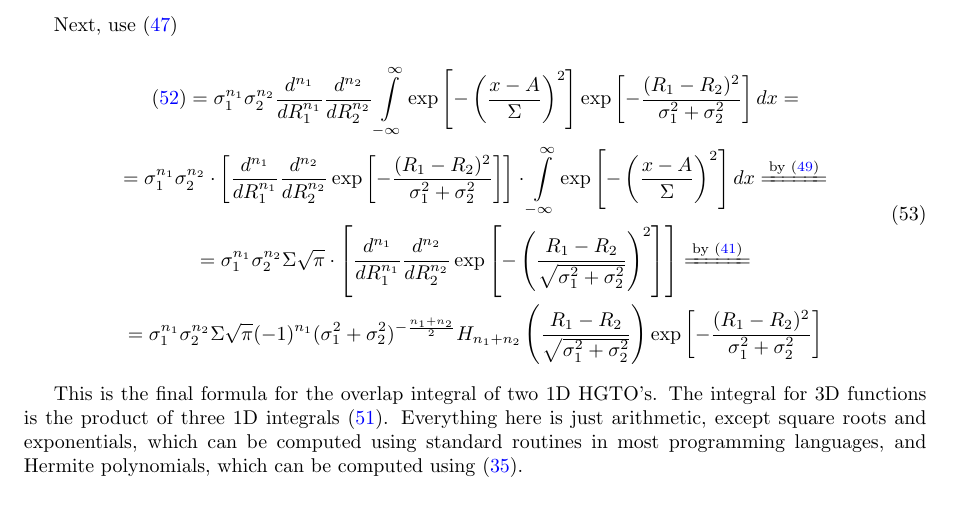
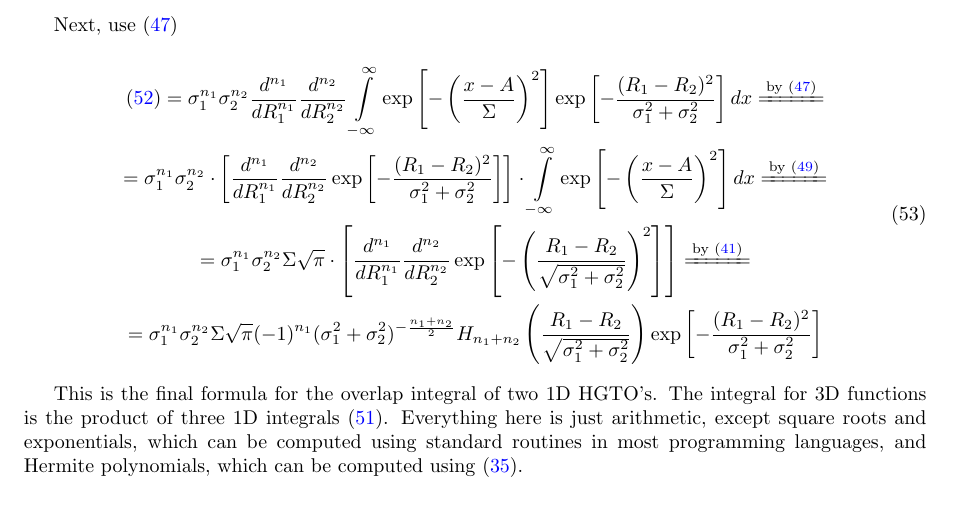
Before and after one commit to lisyarus/chembook, a LaTeX document (books/book1.tex): part of page 42 of 42, cut so that both start at the same text. Compiled offline with pdfLaTeX.

Commit message:
More references in integral derivations

```diff
--- a/books/book1.tex
+++ b/books/book1.tex
@@ -1697,7 +1697,7 @@ Next, use \eqref{eq:gaussian-prod}
 
 \begin{equation} \label{eq:hgto-overlap}
 \begin{gathered}
-\eqref{eq:hgto-overlap-3} = \sigma_1^{n_1}\sigma_2^{n_2} \frac{d^{n_1}}{dR_1^{n_1}} \frac{d^{n_2}}{dR_2^{n_2}} \int\limits_{-\infty}^\infty \exp\left[-\left(\frac{x-A}{\Sigma}\right)^2\right]\exp\left[-\frac{(R_1-R_2)^2}{\sigma_1^2 + \sigma_2^2}\right] dx = \\
+\eqref{eq:hgto-overlap-3} = \sigma_1^{n_1}\sigma_2^{n_2} \frac{d^{n_1}}{dR_1^{n_1}} \frac{d^{n_2}}{dR_2^{n_2}} \int\limits_{-\infty}^\infty \exp\left[-\left(\frac{x-A}{\Sigma}\right)^2\right]\exp\left[-\frac{(R_1-R_2)^2}{\sigma_1^2 + \sigma_2^2}\right] dx \equalby{eq:gaussian-prod} \\
 = \sigma_1^{n_1}\sigma_2^{n_2} \cdot \left[ \frac{d^{n_1}}{dR_1^{n_1}} \frac{d^{n_2}}{dR_2^{n_2}} \exp\left[-\frac{(R_1-R_2)^2}{\sigma_1^2 + \sigma_2^2}\right] \right] \cdot \int\limits_{-\infty}^\infty \exp\left[-\left(\frac{x-A}{\Sigma}\right)^2\right] dx \equalby{eq:gaussian} \\
 = \sigma_1^{n_1}\sigma_2^{n_2} \Sigma \sqrt\pi \cdot \left[ \frac{d^{n_1}}{dR_1^{n_1}} \frac{d^{n_2}}{dR_2^{n_2}} \exp\left[-\left(\frac{R_1-R_2}{\sqrt{\sigma_1^2 + \sigma_2^2}}\right)^2\right] \right] \equalby{eq:gaussian-der-hermite-2} \\
 = \sigma_1^{n_1}\sigma_2^{n_2} \Sigma \sqrt\pi (-1)^{n_1} (\sigma_1^2+\sigma_2^2)^{-\frac{n_1+n_2}{2}} H_{n_1+n_2}\left(\frac{R_1-R_2}{\sqrt{\sigma_1^2 + \sigma_2^2}}\right) \exp\left[-\frac{(R_1-R_2)^2}{\sigma_1^2 + \sigma_2^2}\right]
```
